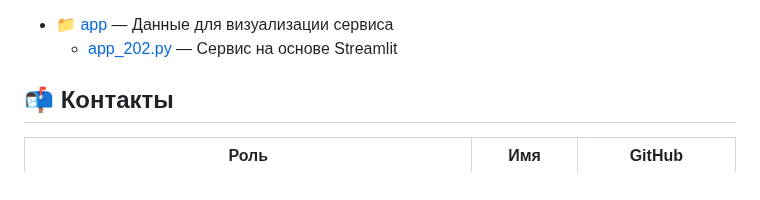
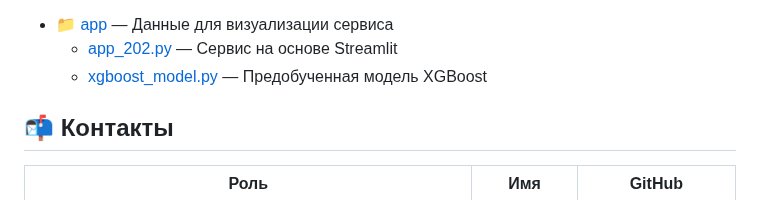
Before and after one commit to barbarossk1n/Diploma, a Markdown page: README.md, the part around the change. GitHub-like rendering.

```diff
--- a/README.md
+++ b/README.md
@@ -73,6 +73,7 @@
 
  * 📁 [app](main_folder/app) — Данные для визуализации сервиса
      - [app_202.py](main_folder/app/app_202.py) — Сервис на основе Streamlit
+     - [xgboost_model.py](main_folder/app/xgboost_model.py) — Предобученная модель XGBoost
 
 ## 📬 Контакты
 | Роль | Имя | GitHub |
```
